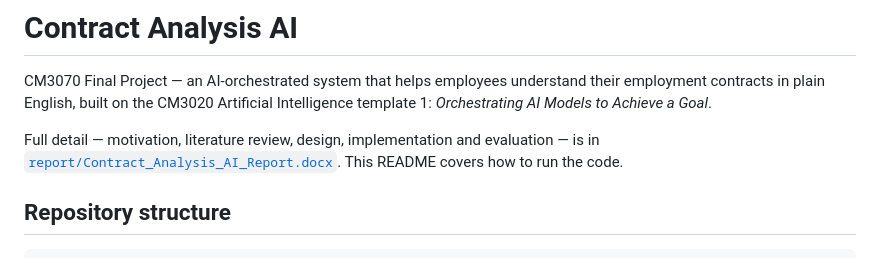
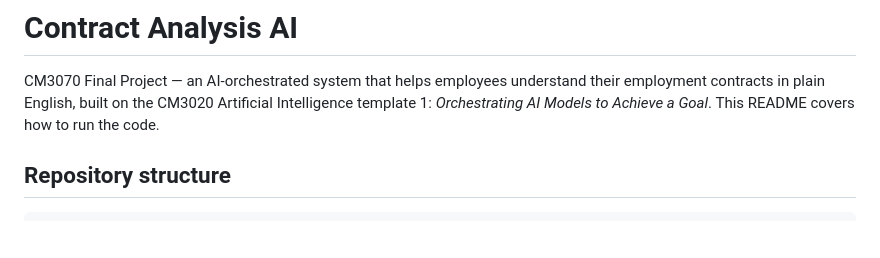
Before and after one commit to reiki-13/finalProject, a Markdown page: README.md, the part around the change. Rendered like a GitHub page; blank space fills up the shorter version.

Commit message:
Update README to reflect project changes
Removed outdated information about the report file and streamlined the introduction.

```diff
--- a/README.md
+++ b/README.md
@@ -3,9 +3,6 @@
 CM3070 Final Project &mdash; an AI-orchestrated system that helps employees understand their
 employment contracts in plain English, built on the CM3020 Artificial Intelligence template
 1: *Orchestrating AI Models to Achieve a Goal*.
-
-Full detail &mdash; motivation, literature review, design, implementation and evaluation &mdash;
-is in [`report/Contract_Analysis_AI_Report.docx`](report/Contract_Analysis_AI_Report.docx).
 This README covers how to run the code.
 
 ## Repository structure
```
